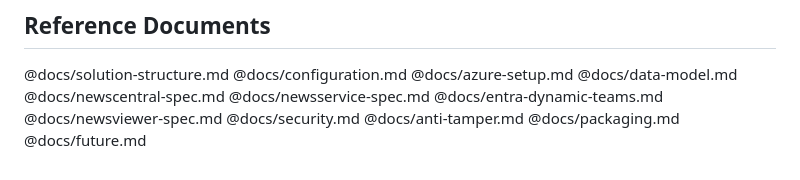
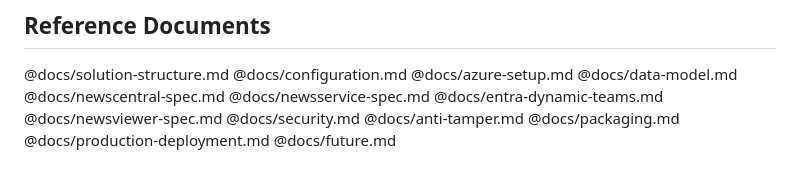
Before and after one commit to petrprachar/NewsCentral, a Markdown page: CLAUDE.md, the part around the change. Drawn GitHub-style.

Commit message:
docs: add production deployment preparation guide

```diff
--- a/CLAUDE.md
+++ b/CLAUDE.md
@@ -158,4 +158,5 @@ No direct inter-process communication. All coordination is via the shared cache
 @docs/security.md
 @docs/anti-tamper.md
 @docs/packaging.md
+@docs/production-deployment.md
 @docs/future.md
```
Also changed, not shown: docs/production-deployment.md (added, +538 -0 lines).
